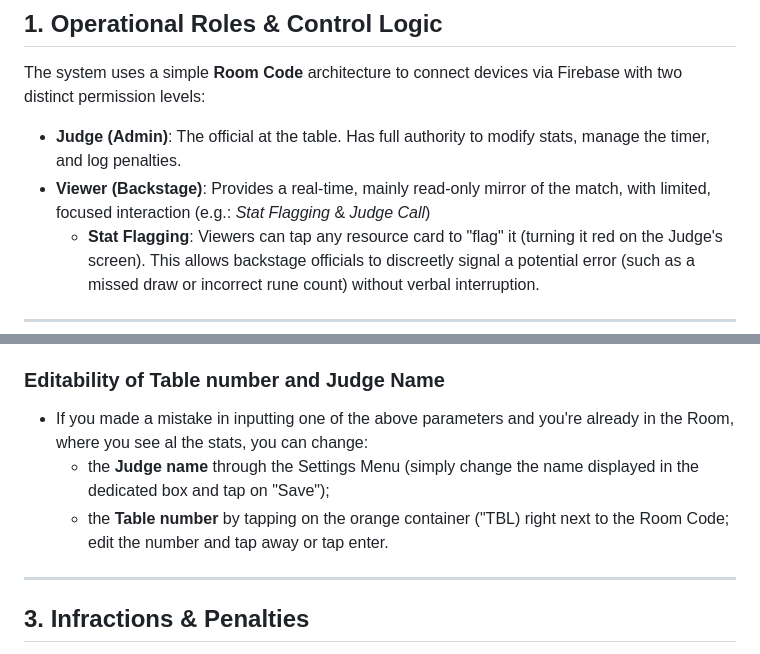
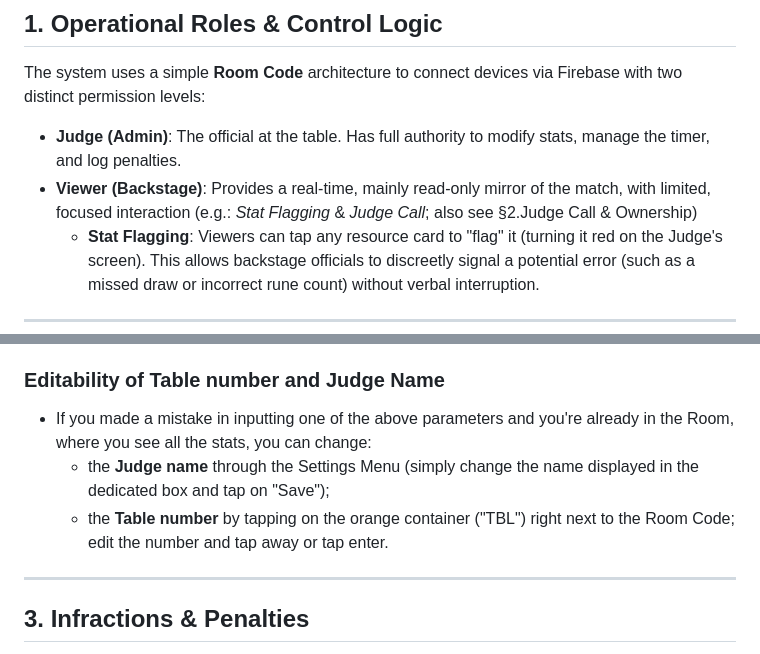
Before and after one commit to PoigyPo12/riftbound-match-notes, a Markdown page: README.md, 2 parts joined by grey strips. Rendered like a GitHub page.

```diff
--- a/README.md
+++ b/README.md
@@ -12,7 +12,7 @@ It can be **accessed** through https://poigypo12.github.io/riftbound-match-notes
 The system uses a simple **Room Code** architecture to connect devices via Firebase with two distinct permission levels:
 
 * **Judge (Admin)**: The official at the table. Has full authority to modify stats, manage the timer, and log penalties.
-* **Viewer (Backstage)**: Provides a real-time, mainly read-only mirror of the match, with limited, focused interaction (e.g.: *Stat Flagging* & *Judge Call*)
+* **Viewer (Backstage)**: Provides a real-time, mainly read-only mirror of the match, with limited, focused interaction (e.g.: *Stat Flagging* & *Judge Call*; also see §2.Judge Call & Ownership)
     * **Stat Flagging**: Viewers can tap any resource card to "flag" it (turning it red on the Judge's screen). This allows backstage officials to discreetly signal a potential error (such as a missed draw or incorrect rune count) without verbal interruption.
 
 ---
@@ -47,9 +47,9 @@ Every interaction — from a single point change to a "Judge Call" — is record
    * A link to **Ruinrunner Compendium** is available through the Settings menu: it offers hyperlinked Tournament Rules, Core Rules, a database of card texts, rulings and FAQs.
 
 ### Editability of Table number and Judge Name
-* If you made a mistake in inputting one of the above parameters and you're already in the Room, where you see al the stats, you can change:
+* If you made a mistake in inputting one of the above parameters and you're already in the Room, where you see all the stats, you can change:
    * the **Judge name** through the Settings Menu (simply change the name displayed in the dedicated box and tap on "Save");
-   * the **Table number** by tapping on the orange container ("TBL) right next to the Room Code; edit the number and tap away or tap enter.
+   * the **Table number** by tapping on the orange container ("TBL") right next to the Room Code; edit the number and tap away or tap enter.
 ---
 
 ## 3. Infractions & Penalties
```
